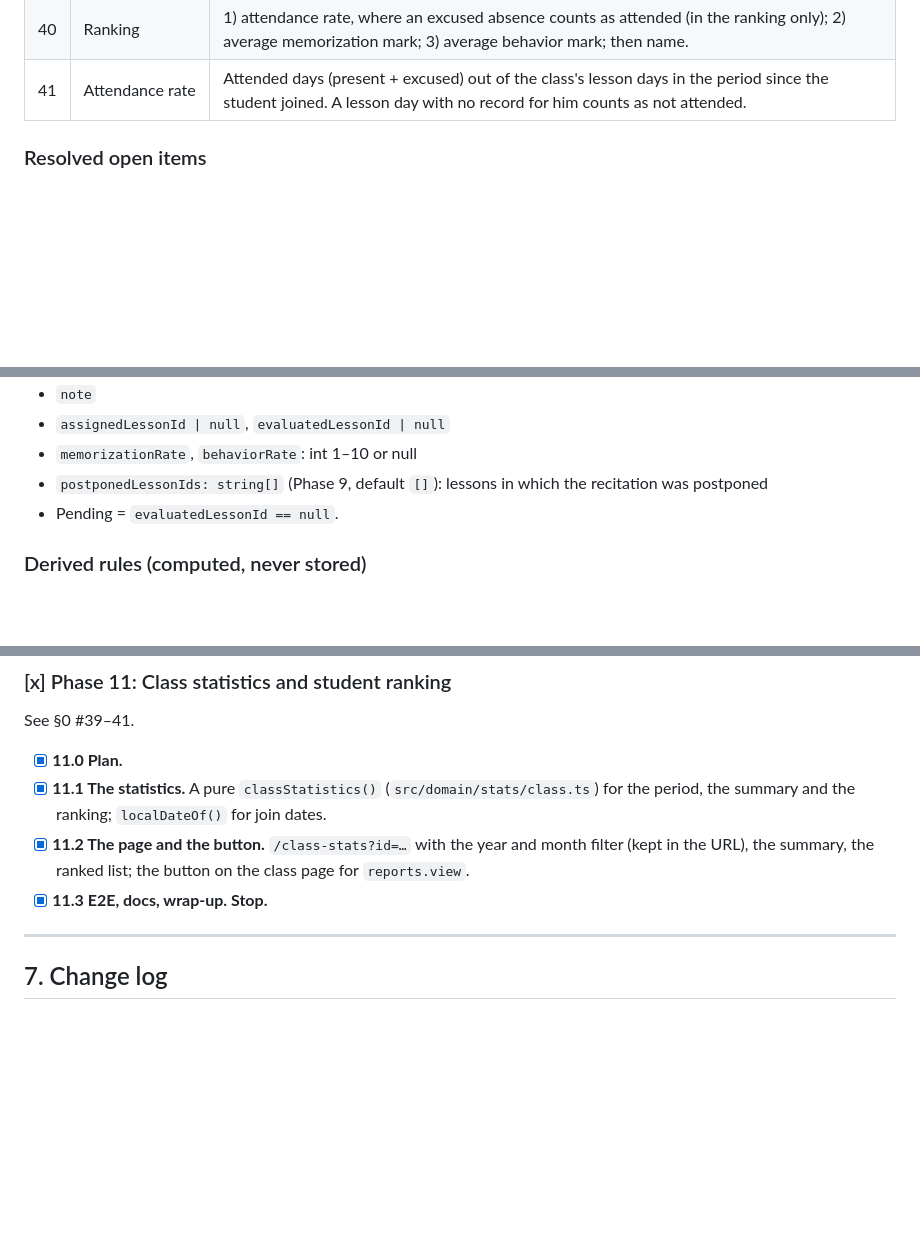
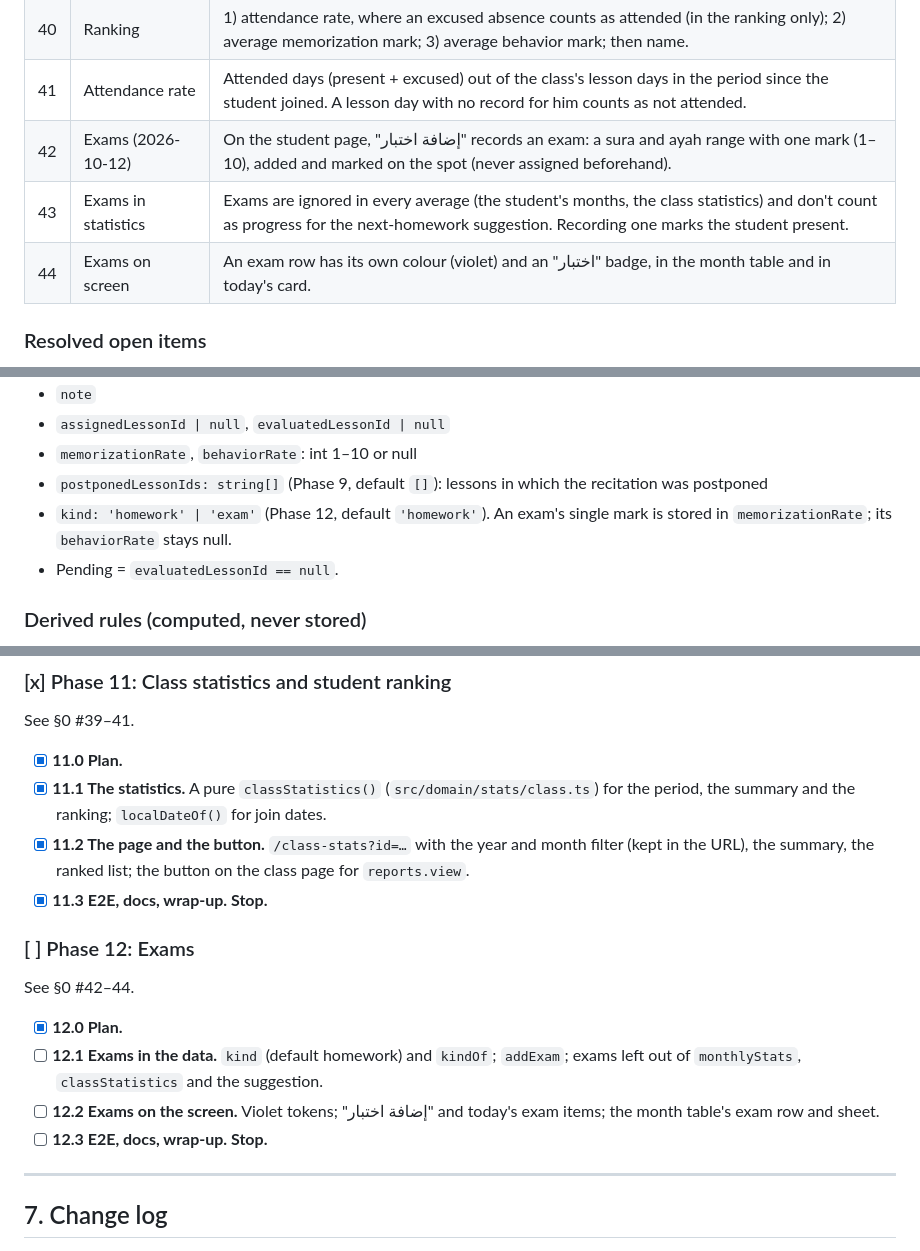
Before and after one commit to imenu-ai/quran-classes-tracker, a Markdown page: PLAN.md, 3 parts joined by grey strips. Rendered like a GitHub page; blank space fills up the shorter version.

Commit message:
docs(plan): add Phase 12, exams
Co-Authored-By: Claude Opus 5.5 <noreply@anthropic.com>

```diff
--- a/PLAN.md
+++ b/PLAN.md
@@ -51,6 +51,9 @@ Legend: `[ ]` to do · `[x]` done · `[~]` changed (see the change log at the bo
 | 39 | Class statistics (2026-10-11) | A "الإحصائيات" button next to "إضافة طالب" opens the class's statistics: its attendance rate (present / absent / excused) and average marks, then its students ranked best first. All time by default; a year, or a year and a month, narrows it. |
 | 40 | Ranking | 1) attendance rate, where an excused absence counts as attended (in the ranking only); 2) average memorization mark; 3) average behavior mark; then name. |
 | 41 | Attendance rate | Attended days (present + excused) out of the class's lesson days in the period since the student joined. A lesson day with no record for him counts as not attended. |
+| 42 | Exams (2026-10-12) | On the student page, "إضافة اختبار" records an exam: a sura and ayah range with one mark (1–10), added and marked on the spot (never assigned beforehand). |
+| 43 | Exams in statistics | Exams are ignored in every average (the student's months, the class statistics) and don't count as progress for the next-homework suggestion. Recording one marks the student present. |
+| 44 | Exams on screen | An exam row has its own colour (violet) and an "اختبار" badge, in the month table and in today's card. |
 
 ### Resolved open items
 - **O1:** Keep a hidden `en.json`, the key-parity test and the LTR Playwright smoke test. Only `ar` is enabled (`ENABLED_LOCALES=ar`).
@@ -299,6 +302,7 @@ Tests sit next to the code as `*.test.ts`. Server integration tests are `*.int.t
 - `assignedLessonId | null`, `evaluatedLessonId | null`
 - `memorizationRate`, `behaviorRate`: int 1–10 or null
 - `postponedLessonIds: string[]` (Phase 9, default `[]`): lessons in which the recitation was postponed
+- `kind: 'homework' | 'exam'` (Phase 12, default `'homework'`). An exam's single mark is stored in `memorizationRate`; its `behaviorRate` stays null.
 - Pending = `evaluatedLessonId == null`.
 
 ### Derived rules (computed, never stored)
@@ -620,6 +625,15 @@ See §0 #39–41.
 - [x] **11.2 The page and the button.** `/class-stats?id=…` with the year and month filter (kept in the URL), the summary, the ranked list; the button on the class page for `reports.view`.
 - [x] **11.3 E2E, docs, wrap-up. Stop.**
 
+### [ ] Phase 12: Exams
+
+See §0 #42–44.
+
+- [x] **12.0 Plan.**
+- [ ] **12.1 Exams in the data.** `kind` (default homework) and `kindOf`; `addExam`; exams left out of `monthlyStats`, `classStatistics` and the suggestion.
+- [ ] **12.2 Exams on the screen.** Violet tokens; "إضافة اختبار" and today's exam items; the month table's exam row and sheet.
+- [ ] **12.3 E2E, docs, wrap-up. Stop.**
+
 ---
 
 ## 7. Change log
```
Also changed, not shown: other parts of PLAN.md (+1 -0 lines).
